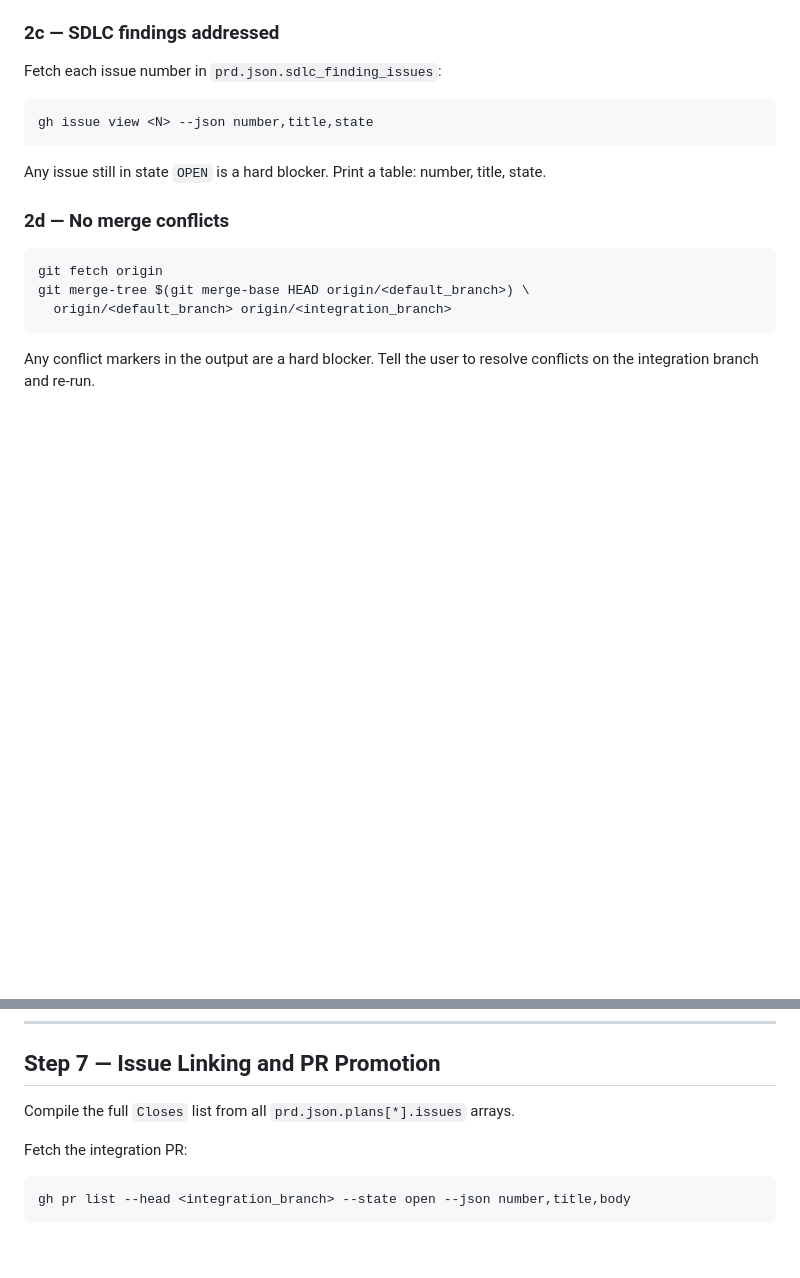
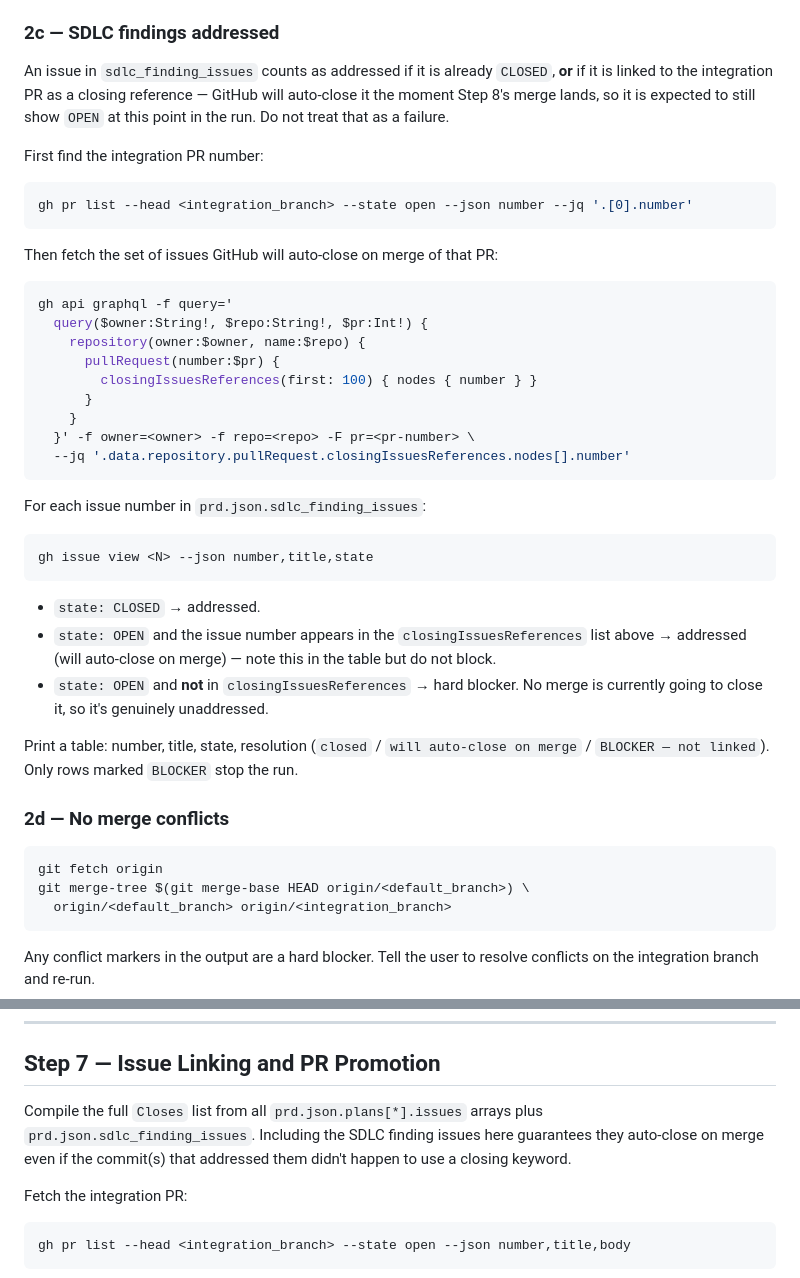
Before and after one commit to msmeeks/claude-tools, a Markdown page: skills/close-iteration/skill.md, 2 parts joined by grey strips. Rendered like a GitHub page; blank space fills up the shorter version.

Commit message:
fix: recognize linked-issue auto-close in close-iteration gate 2c
Gate 2c was checking literal issue state, so linked issues correctly
showed OPEN before Step 8's merge and were reported as hard blockers
even though GitHub would auto-close them on merge. Now checks the PR's
closingIssuesReferences and only blocks issues that are open and not
linked. Step 7 also adds sdlc_finding_issues to the Closes list so
they're guaranteed to auto-close regardless of commit message wording.

Co-Authored-By: Claude Sonnet 5 <noreply@anthropic.com>

````diff
--- a/skills/close-iteration/skill.md
+++ b/skills/close-iteration/skill.md
@@ -57,11 +57,41 @@ autonomously; the low-confidence issue(s) were left `needs-info` and logged in
 normal `/triage` pass on those issues, then update `sdlc_review_status` before retrying.
 
 ### 2c — SDLC findings addressed
-Fetch each issue number in `prd.json.sdlc_finding_issues`:
+An issue in `sdlc_finding_issues` counts as addressed if it is already `CLOSED`, **or** if it
+is linked to the integration PR as a closing reference — GitHub will auto-close it the moment
+Step 8's merge lands, so it is expected to still show `OPEN` at this point in the run. Do not
+treat that as a failure.
+
+First find the integration PR number:
+```bash
+gh pr list --head <integration_branch> --state open --json number --jq '.[0].number'
+```
+
+Then fetch the set of issues GitHub will auto-close on merge of that PR:
+```bash
+gh api graphql -f query='
+  query($owner:String!, $repo:String!, $pr:Int!) {
+    repository(owner:$owner, name:$repo) {
+      pullRequest(number:$pr) {
+        closingIssuesReferences(first: 100) { nodes { number } }
+      }
+    }
+  }' -f owner=<owner> -f repo=<repo> -F pr=<pr-number> \
+  --jq '.data.repository.pullRequest.closingIssuesReferences.nodes[].number'
+```
+
+For each issue number in `prd.json.sdlc_finding_issues`:
 ```bash
 gh issue view <N> --json number,title,state
 ```
-Any issue still in state `OPEN` is a hard blocker. Print a table: number, title, state.
+- `state: CLOSED` → addressed.
+- `state: OPEN` and the issue number appears in the `closingIssuesReferences` list above →
+  addressed (will auto-close on merge) — note this in the table but do not block.
+- `state: OPEN` and **not** in `closingIssuesReferences` → hard blocker. No merge is currently
+  going to close it, so it's genuinely unaddressed.
+
+Print a table: number, title, state, resolution (`closed` / `will auto-close on merge` /
+`BLOCKER — not linked`). Only rows marked `BLOCKER` stop the run.
 
 ### 2d — No merge conflicts
 ```bash
@@ -167,7 +197,10 @@ the specific gap (which child issue is open, which plan is not done, what scope
 
 ## Step 7 — Issue Linking and PR Promotion
 
-Compile the full `Closes` list from all `prd.json.plans[*].issues` arrays.
+Compile the full `Closes` list from all `prd.json.plans[*].issues` arrays plus
+`prd.json.sdlc_finding_issues`. Including the SDLC finding issues here guarantees they
+auto-close on merge even if the commit(s) that addressed them didn't happen to use a
+closing keyword.
 
 Fetch the integration PR:
 ```bash
````
